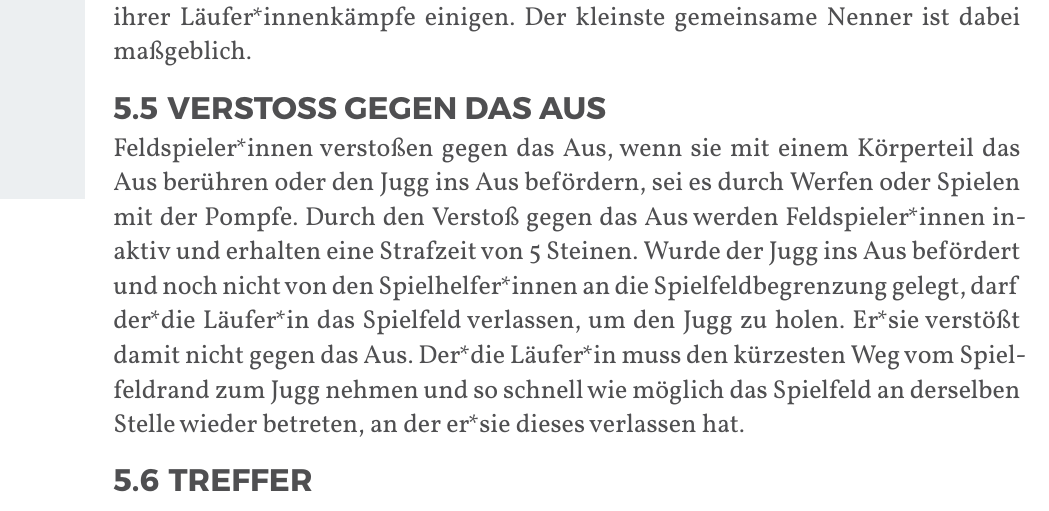
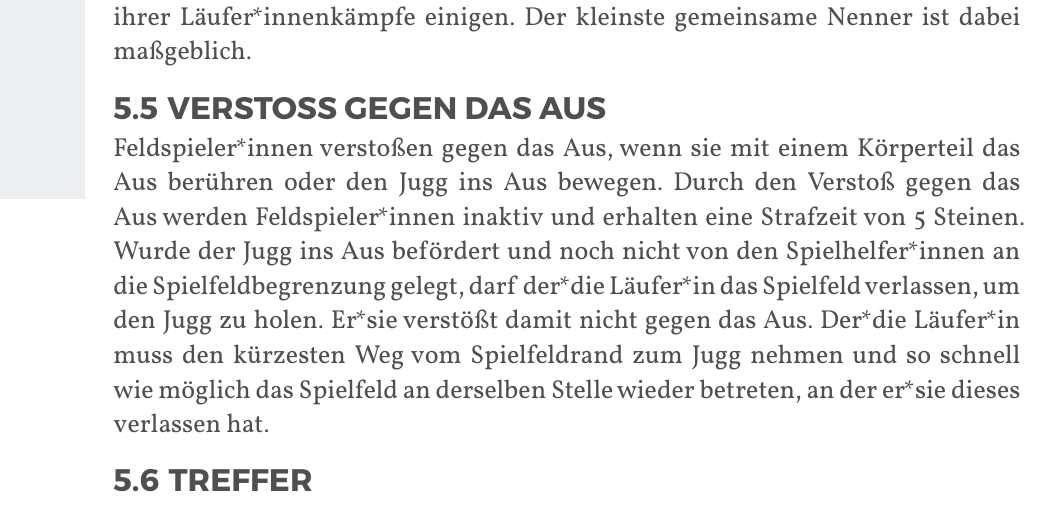
Before and after one commit to JuggerGermany/Regelwerk, a Typst document (typst/regelwerk.typ, which reads typst/regeln/aus.typ): part of page 26 of 35, cut so that both start at the same text. Compiled offline with Typst 0.15.

Commit message:
jugg interaktion aus

```diff
--- a/typst/regeln/aus.typ
+++ b/typst/regeln/aus.typ
@@ -1,6 +1,6 @@
 #let title = "Verstoß gegen das Aus"
 
-Feldspieler*innen verstoßen gegen das Aus, wenn sie mit einem Körperteil das Aus berühren oder den Jugg ins Aus befördern, sei es durch Werfen oder Spielen mit der Pompfe.
+Feldspieler*innen verstoßen gegen das Aus, wenn sie mit einem Körperteil das Aus berühren oder den Jugg ins Aus bewegen.
 Durch den Verstoß gegen das Aus werden Feldspieler*innen inaktiv und erhalten eine Strafzeit von 5 Steinen.
 Wurde der Jugg ins Aus befördert und noch nicht von den Spielhelfer*innen an die Spielfeldbegrenzung gelegt, darf der*die Läufer*in das Spielfeld verlassen, um den Jugg zu holen.
 Er*sie verstößt damit nicht gegen das Aus.
```
